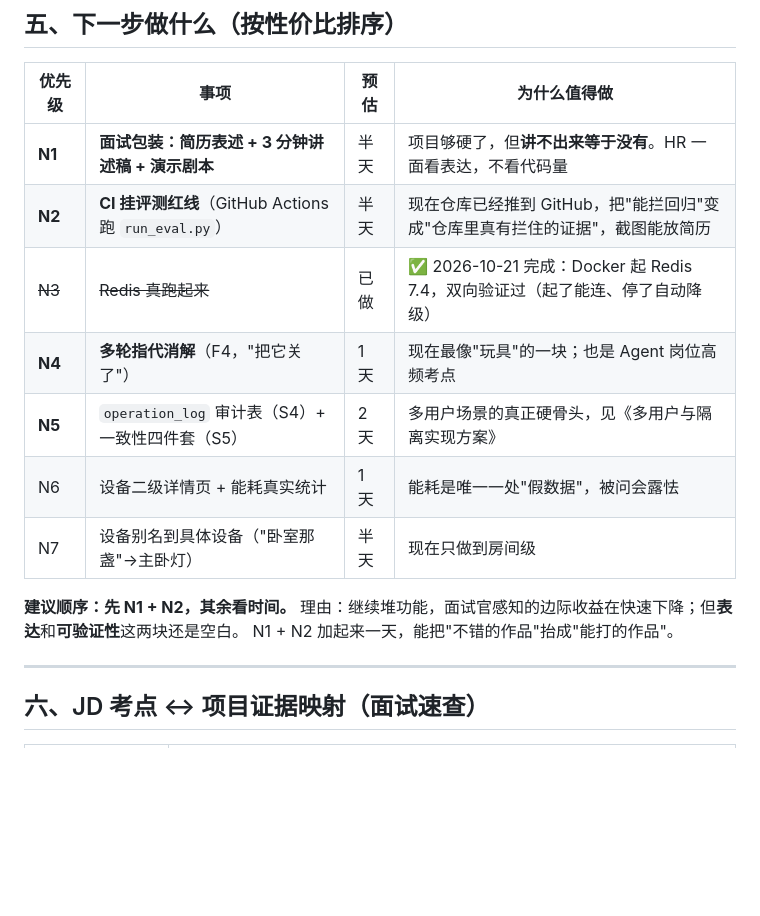
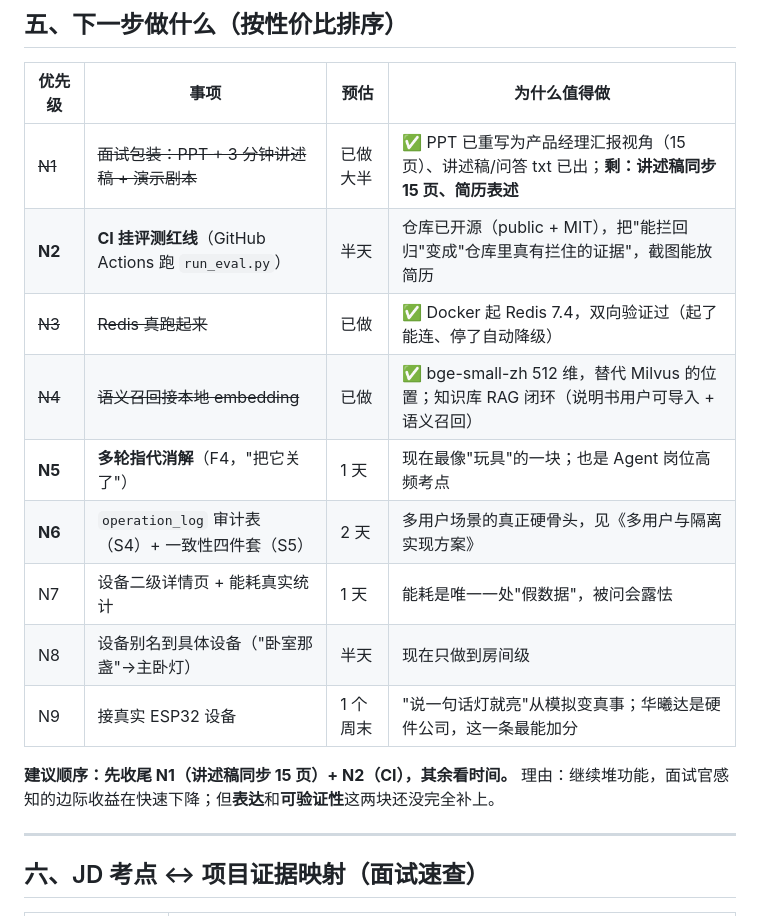
Before and after one commit to RicaedoWang/HomeMind, a Markdown page: HomeMind_项目进度总结与下一步规划.md, the part around one of its changes. GitHub-like rendering; blank space fills up the shorter version.

```diff
--- a/HomeMind_项目进度总结与下一步规划.md
+++ b/HomeMind_项目进度总结与下一步规划.md
@@ -193,17 +193,18 @@ parse_intent ──► Supervisor（只决策，不碰工具）
 
 | 优先级 | 事项 | 预估 | 为什么值得做 |
 |---|---|---|---|
-| **N1** | **面试包装：简历表述 + 3 分钟讲述稿 + 演示剧本** | 半天 | 项目够硬了，但**讲不出来等于没有**。HR 一面看表达，不看代码量 |
-| **N2** | **CI 挂评测红线**（GitHub Actions 跑 `run_eval.py`） | 半天 | 现在仓库已经推到 GitHub，把"能拦回归"变成"仓库里真有拦住的证据"，截图能放简历 |
-| ~~N3~~ | ~~Redis 真跑起来~~ | 已做 | ✅ 2026-10-21 完成：Docker 起 Redis 7.4，双向验证过（起了能连、停了自动降级） |
-| **N4** | **多轮指代消解**（F4，"把它关了"） | 1 天 | 现在最像"玩具"的一块；也是 Agent 岗位高频考点 |
-| **N5** | `operation_log` 审计表（S4）+ 一致性四件套（S5） | 2 天 | 多用户场景的真正硬骨头，见《多用户与隔离实现方案》 |
-| N6 | 设备二级详情页 + 能耗真实统计 | 1 天 | 能耗是唯一一处"假数据"，被问会露怯 |
-| N7 | 设备别名到具体设备（"卧室那盏"→主卧灯） | 半天 | 现在只做到房间级 |
+| ~~N1~~ | ~~面试包装：PPT + 3 分钟讲述稿 + 演示剧本~~ | 已做大半 | ✅ PPT 已重写为产品经理汇报视角（15 页）、讲述稿/问答 txt 已出；**剩：讲述稿同步 15 页、简历表述** |
+| **N2** | **CI 挂评测红线**（GitHub Actions 跑 `run_eval.py`） | 半天 | 仓库已开源（public + MIT），把"能拦回归"变成"仓库里真有拦住的证据"，截图能放简历 |
+| ~~N3~~ | ~~Redis 真跑起来~~ | 已做 | ✅ Docker 起 Redis 7.4，双向验证过（起了能连、停了自动降级） |
+| ~~N4~~ | ~~语义召回接本地 embedding~~ | 已做 | ✅ bge-small-zh 512 维，替代 Milvus 的位置；知识库 RAG 闭环（说明书用户可导入 + 语义召回） |
+| **N5** | **多轮指代消解**（F4，"把它关了"） | 1 天 | 现在最像"玩具"的一块；也是 Agent 岗位高频考点 |
+| **N6** | `operation_log` 审计表（S4）+ 一致性四件套（S5） | 2 天 | 多用户场景的真正硬骨头，见《多用户与隔离实现方案》 |
+| N7 | 设备二级详情页 + 能耗真实统计 | 1 天 | 能耗是唯一一处"假数据"，被问会露怯 |
+| N8 | 设备别名到具体设备（"卧室那盏"→主卧灯） | 半天 | 现在只做到房间级 |
+| N9 | 接真实 ESP32 设备 | 1 个周末 | "说一句话灯就亮"从模拟变真事；华曦达是硬件公司，这一条最能加分 |
 
-**建议顺序：先 N1 + N2，其余看时间。**
-理由：继续堆功能，面试官感知的边际收益在快速下降；但**表达**和**可验证性**这两块还是空白。
-N1 + N2 加起来一天，能把"不错的作品"抬成"能打的作品"。
+**建议顺序：先收尾 N1（讲述稿同步 15 页）+ N2（CI），其余看时间。**
+理由：继续堆功能，面试官感知的边际收益在快速下降；但**表达**和**可验证性**这两块还没完全补上。
 
 ---
 
```
Also changed, not shown: other parts of HomeMind_项目进度总结与下一步规划.md (+1 -1 lines), HomeMind_Bug踩坑汇总.md (added, +205 -0 lines), README.md (+3 -0 lines).
